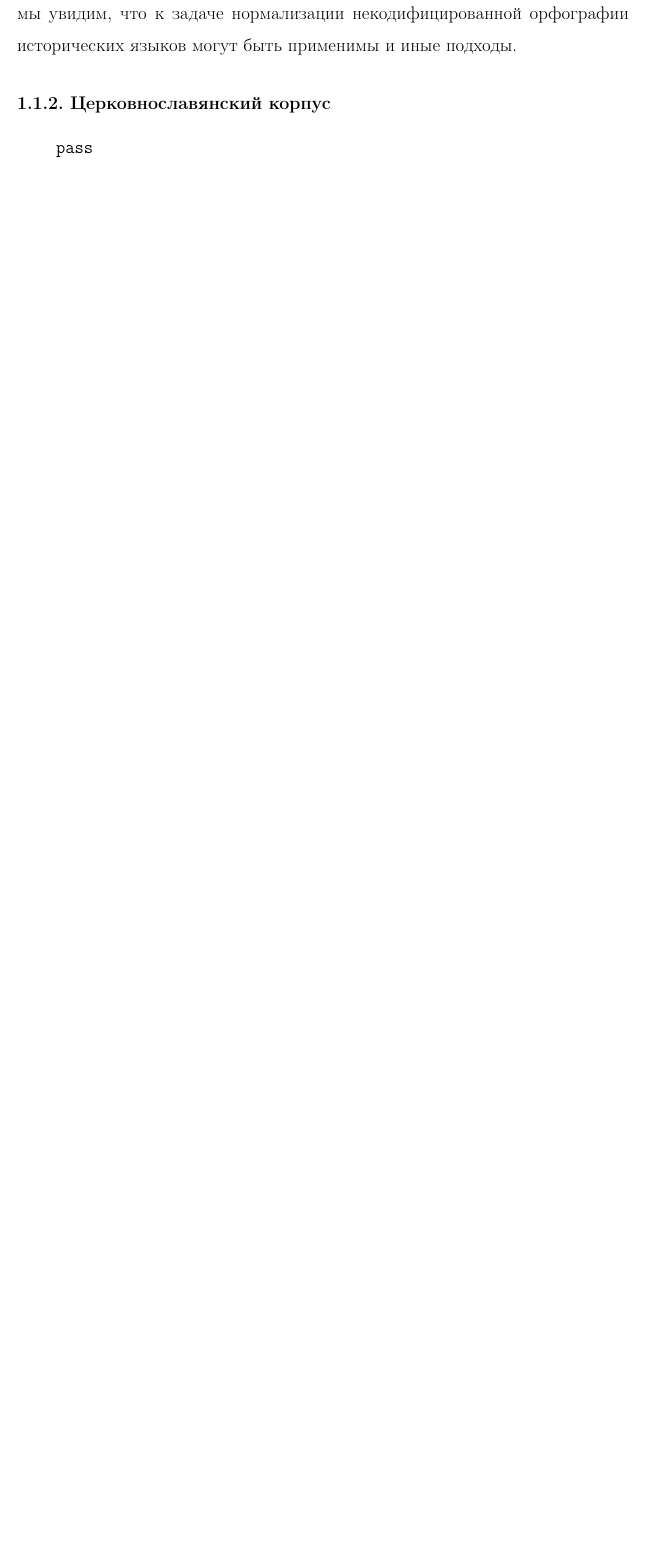
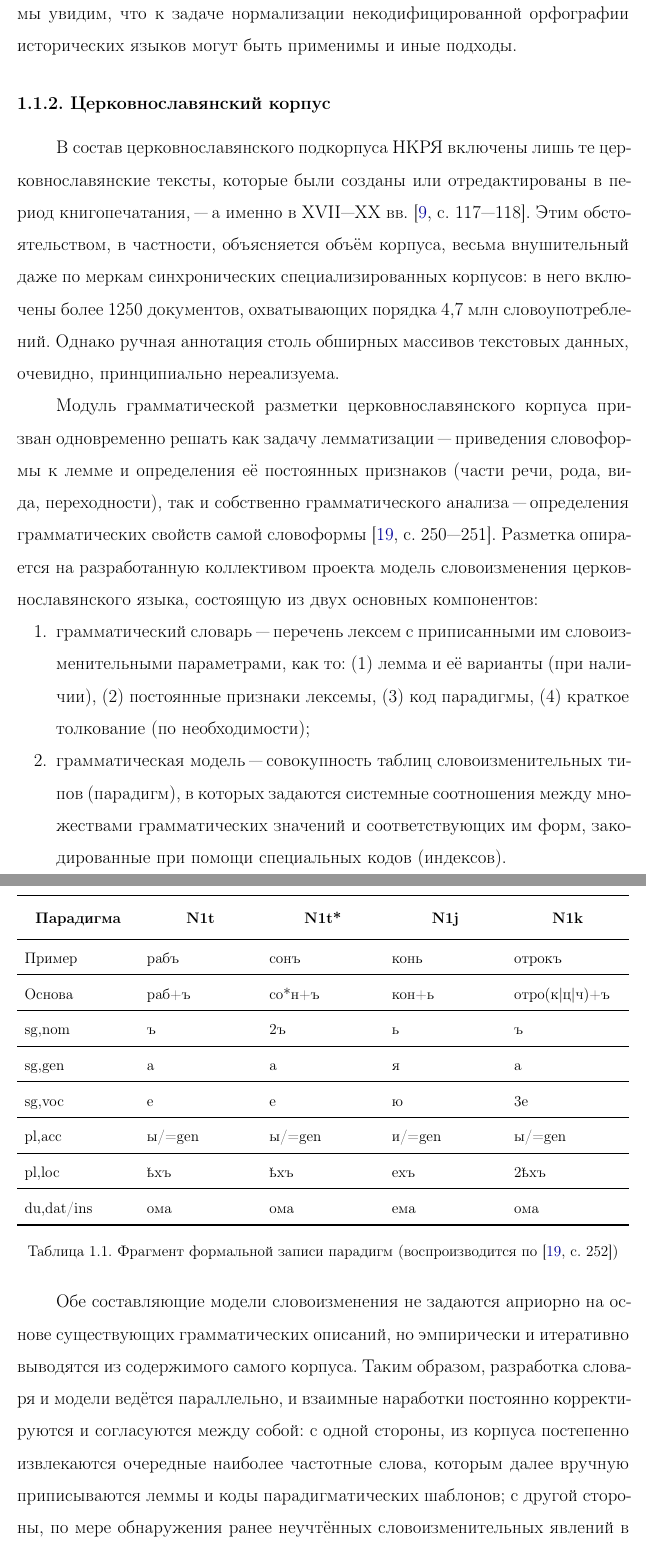
Before and after one commit to vintagentleman/thesis, a LaTeX thesis (thesis.tex, which reads 1.tex): part of page 12 of 26 before the commit and two parts of pages 12 and 13 of 28 after it, the two joined at a grey line, cut so that both start at the same text, the shorter picture padded with empty space. Compiled offline with pdfLaTeX.

Commit message:
Chapter 1: church sub-NCR (draft)

```diff
--- a/1.tex
+++ b/1.tex
@@ -77,7 +77,59 @@
 
 \subsection{Церковнославянский корпус}
 
-\verb|pass|
+В состав церковнославянского подкорпуса НКРЯ включены лишь те церковнославянские тексты, которые
+были созданы или отредактированы в период книгопечатания,~"--- а именно в XVII---XX~вв.\
+\autocite[117---118]{polyakov:2015}. Этим обстоятельством, в частности, объясняется объём корпуса,
+весьма внушительный даже по меркам синхронических специализированных корпусов: в него включены
+более 1250 документов, охватывающих порядка 4,7~млн словоупотреблений. Однако ручная аннотация
+столь обширных массивов текстовых данных, очевидно, принципиально нереализуема.
+
+Модуль грамматической разметки церковнославянского корпуса призван одновременно решать как задачу
+лемматизации~"--- приведения словоформы к лемме и определения её постоянных признаков (части речи,
+рода, вида, переходности), так и собственно грамматического анализа~"--- определения грамматических
+свойств самой словоформы \autocite[250---251]{polyakov:2014}. Разметка опирается на разработанную
+коллективом проекта модель словоизменения церковнославянского языка, состоящую из двух основных
+компонентов:
+
+\begin{compactenum}
+    \item грамматический словарь~"--- перечень лексем с приписанными им словоизменительными
+    параметрами, как то:
+    \begin{inparaenum}[(1)]
+        \item лемма и её варианты (при наличии),
+        \item постоянные признаки лексемы,
+        \item код парадигмы,
+        \item краткое толкование (по необходимости);
+    \end{inparaenum}
+    \item грамматическая модель~"--- совокупность таблиц словоизменительных типов (парадигм),
+    в которых задаются системные соотношения между множествами грамматических значений
+    и соответствующих им форм, закодированные при помощи специальных кодов (индексов).
+\end{compactenum}
+
+Обе составляющие модели словоизменения не задаются априорно на основе существующих грамматических
+описаний, но эмпирически и итеративно выводятся из содержимого самого корпуса. Таким образом,
+разработка словаря и модели ведётся параллельно, и взаимные наработки постоянно корректируются
+и согласуются между собой: с одной стороны, из корпуса постепенно извлекаются очередные наиболее
+частотные слова, которым далее вручную приписываются леммы и коды парадигматических шаблонов;
+с другой стороны, по мере обнаружения ранее неучтённых словоизменительных явлений в анализируемом
+лексическом материале обновляется номенклатура парадигм, пополняется состав грамматических
+признаков, правил морфонологических чередований и~т.",д.\ \autocite[129---130]{polyakov:2015}.
+
+\begin{table}[t]
+    \small
+    \begin{tabularx}{\textwidth}{XXXXX} \toprule
+        \thead{Парадигма} & \thead{N1t} & \thead{N1t*} & \thead{N1j} & \thead{N1k}   \\ \midrule
+        Пример            & рабъ        & сонъ         & конь        & отрокъ        \\ \midrule
+        Основа            & раб+ъ       & со*н+ъ       & кон+ь       & отро(к|ц|ч)+ъ \\ \midrule
+        sg,nom            & ъ           & 2ъ           & ь           & ъ             \\ \midrule
+        sg,gen            & а           & а            & я           & а             \\ \midrule
+        sg,voc            & е           & е            & ю           & 3е            \\ \midrule
+        pl,acc            & ы/=gen      & ы/=gen       & и/=gen      & ы/=gen        \\ \midrule
+        pl,loc            & \old ѣхъ    & \old ѣхъ     & ехъ         & \old 2ѣхъ     \\ \midrule
+        du,dat/ins        & ома         & ома          & ема         & ома           \\ \bottomrule
+    \end{tabularx}
+    \normalsize
+    \caption{Фрагмент формальной записи парадигм (воспроизводится по \autocite[252]{polyakov:2014})}
+\end{table}
 
 \subsection{Старорусский корпус}
 
--- a/thesis.tex
+++ b/thesis.tex
@@ -13,12 +13,16 @@
 ]{geometry}
 
 % Настройка локализации и переносов
-\usepackage[T1, T2A]{fontenc}
+\usepackage[X2, T1, T2A]{fontenc}
 \usepackage[utf8]{inputenc}
 \usepackage[english, russian]{babel}
 \usepackage[autostyle]{csquotes}
 
+% Команда для доступа к расширенной кириллице
+\newcommand{\old}{\fontencoding{X2}\selectfont}
+
 % Глубина оглавления
+\setcounter{secnumdepth}{3}
 \setcounter{tocdepth}{3}
 
 % Нумерация страниц снизу и по центру
@@ -40,6 +44,8 @@
 % Таблицы
 \usepackage{booktabs}
 \usepackage{tabularx}
+\usepackage{makecell}
+\renewcommand\theadfont{\bfseries}
 
 % Графика
 \usepackage{graphicx}
@@ -52,7 +58,7 @@
     backend = biber,       % Движок
     bibencoding = utf8,    % Кодировка файлов с библиографическими БД
     style = gost-numeric,  % Стиль цитирования по ГОСТ
-    % language = auto,     % Получение языка из babel/polyglossia; ссылки на страницы на языке оригинала
+    language = auto,       % Получение языка из babel/polyglossia; ссылки на страницы на языке оригинала
     autolang = other,      % Многоязычная библиография
     clearlang = true,      % Внутренний сброс поля language при совпадении с языком из babel/polyglossia
     sortcites = true,      % Сортировка затекстовых ссылок при цитировании
```
Also changed, not shown: title.tex (+1 -1 lines), 1.tex (4 more changed lines).
